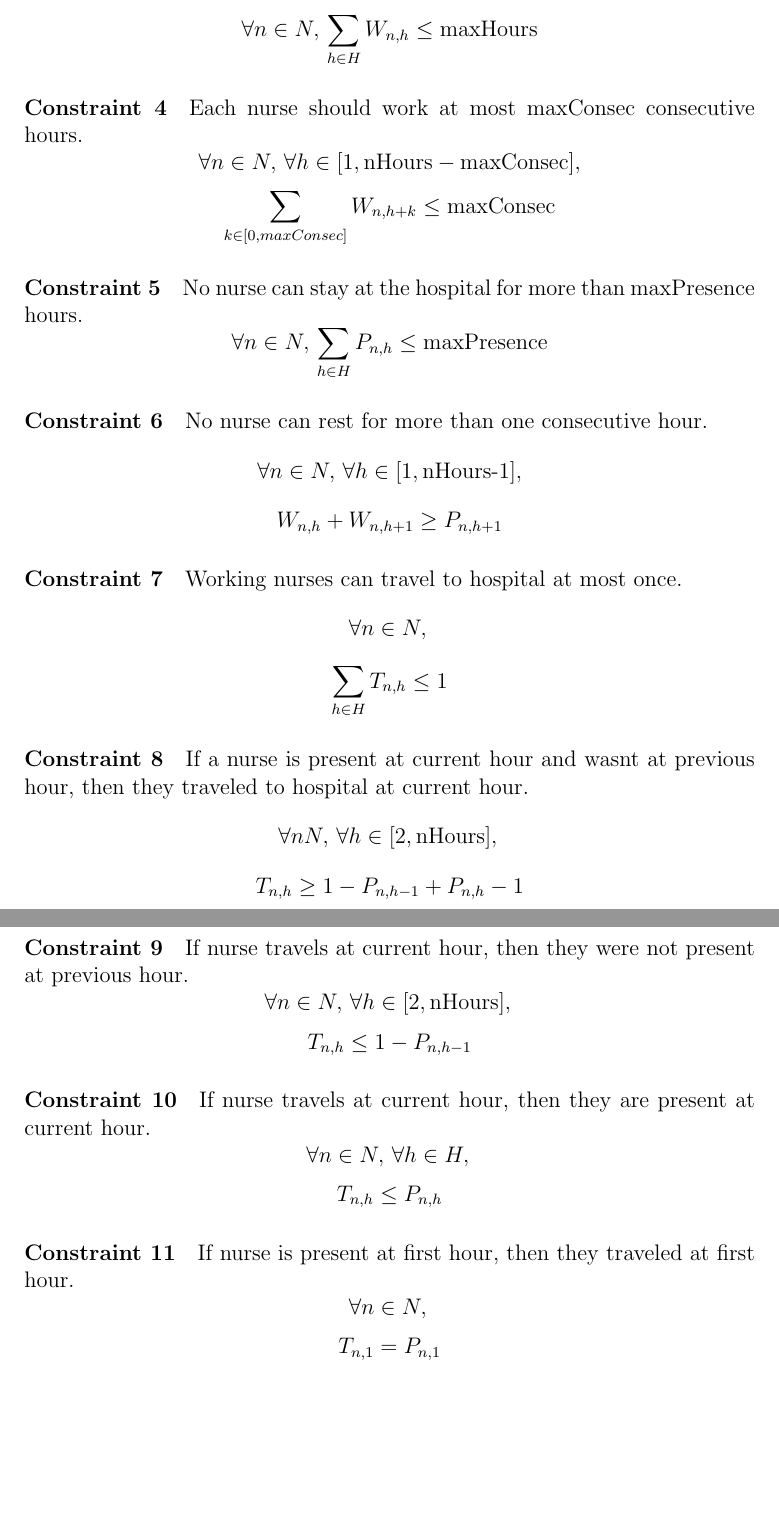
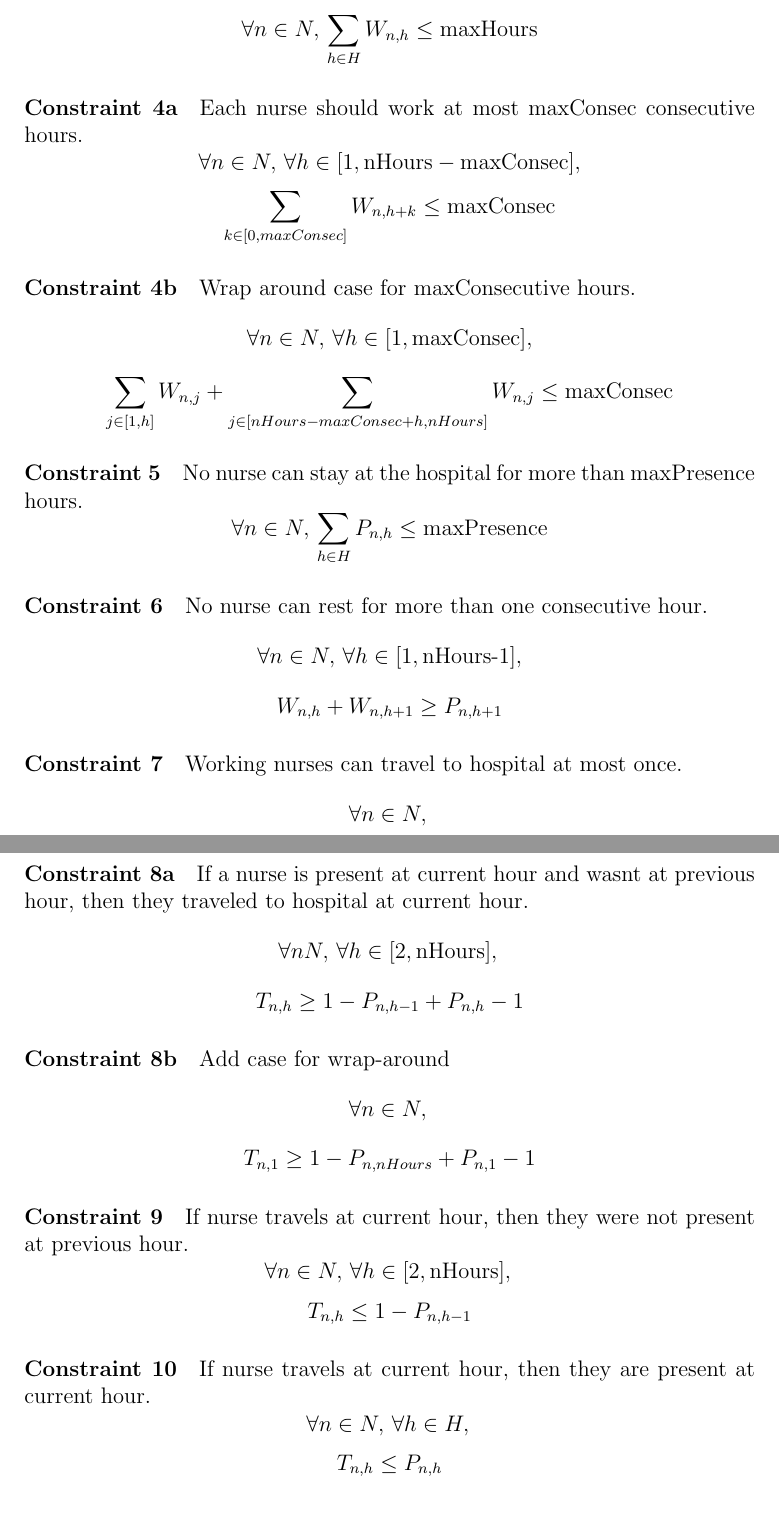
Before and after one commit to rodarima/am3, a LaTeX document (report.tex): two parts of pages 2 and 3 of 3, joined at a grey line, cut so that both start at the same text, the shorter picture padded with empty space. Compiled offline with pdfLaTeX.

Commit message:
Add wrap around cases to report

```diff
--- a/report.tex
+++ b/report.tex
@@ -55,10 +55,15 @@ $$ \forall n \in N,\, \sum_{h \in H} W_{n,h} \ge \textrm{minHours} * \sum_{j \in
 \paragraph{Constraint 3} Each nurse should work at most maxHours.
 $$ \forall n \in N,\, \sum_{h \in H} W_{n,h} \le \textrm{maxHours} $$
 %
-\paragraph{Constraint 4} Each nurse should work at most maxConsec consecutive
+\paragraph{Constraint 4a} Each nurse should work at most maxConsec consecutive
 hours.
 $$ \forall n \in N,\, \forall h \in [1, \textrm{nHours} - \textrm{maxConsec}],$$
 $$\sum_{k \in [0, maxConsec]} W_{n, h+k} \le \textrm{maxConsec}
+$$
+%
+\paragraph{Constraint 4b} Wrap around case for maxConsecutive hours.
+$$ \forall n \in N,\, \forall h \in [1, \textrm{maxConsec}],$$
+$$\sum_{j \in [1, h]} W_{n, j} + \sum_{j \in [nHours-maxConsec+h, nHours]} W_{n, j}  \le \textrm{maxConsec}
 $$
 %
 \paragraph{Constraint 5} No nurse can stay at the hospital for more than
@@ -73,9 +78,13 @@ $$W_{n, h} + W_{n, h+1} \ge P_{n,h+1} $$
 $$ \forall n \in N,\,$$
 $$ \sum_{h \in H} T_{n,h} \le 1 $$
 %
-\paragraph{Constraint 8} If a nurse is present at current hour and wasnt at previous hour, then they traveled to hospital at current hour.
+\paragraph{Constraint 8a} If a nurse is present at current hour and wasnt at previous hour, then they traveled to hospital at current hour.
 $$ \forall n N, \,\forall h \in [2, \textrm{nHours}],\,$$
 $$ T_{n,h} \ge 1 - P_{n, h-1} + P_{n, h} - 1 $$
+%
+\paragraph{Constraint 8b} Add case for wrap-around
+$$ \forall n \in N,\,$$
+$$ T_{n, 1} \ge 1 - P_{n, nHours} + P_{n, 1} - 1 $$
 %
 \paragraph{Constraint 9} If nurse travels at current hour, then they were not present at previous hour.
 $$ \forall n \in N,\,\forall h \in [2, \textrm{nHours}],\,$$
@@ -86,10 +95,4 @@ $$ \forall n \in N,\,\forall h \in H,\,$$
 $$ T_{n,h} \le P_{n, h} $$
 %
 
-\paragraph{Constraint 11} If nurse is present at first hour, then they traveled at first hour.
-$$ \forall n \in N,\,$$
-$$ T_{n, 1} = P_{n, 1} $$
-%
-
-
 \end{document}
```
Also changed, not shown: report.pdf.
